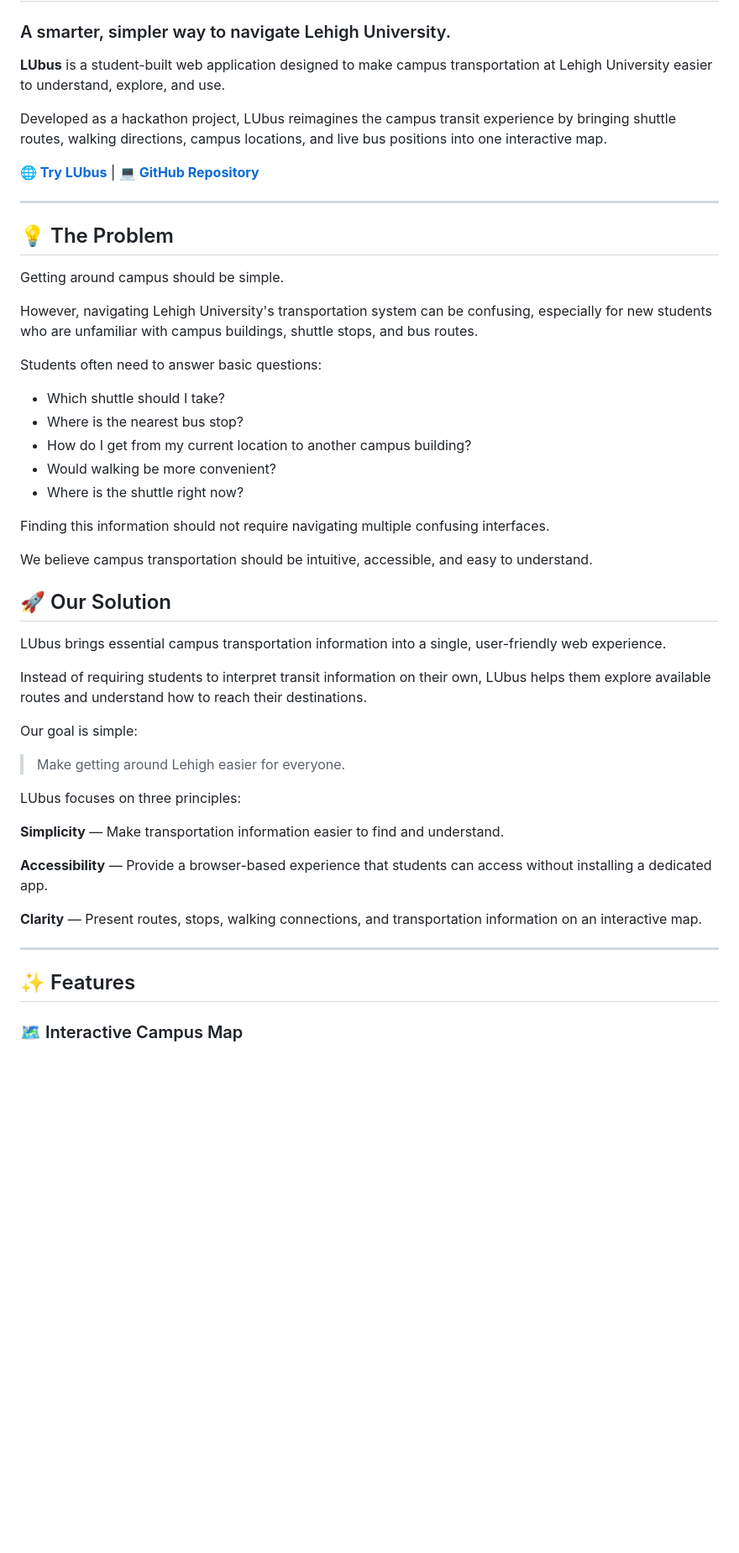
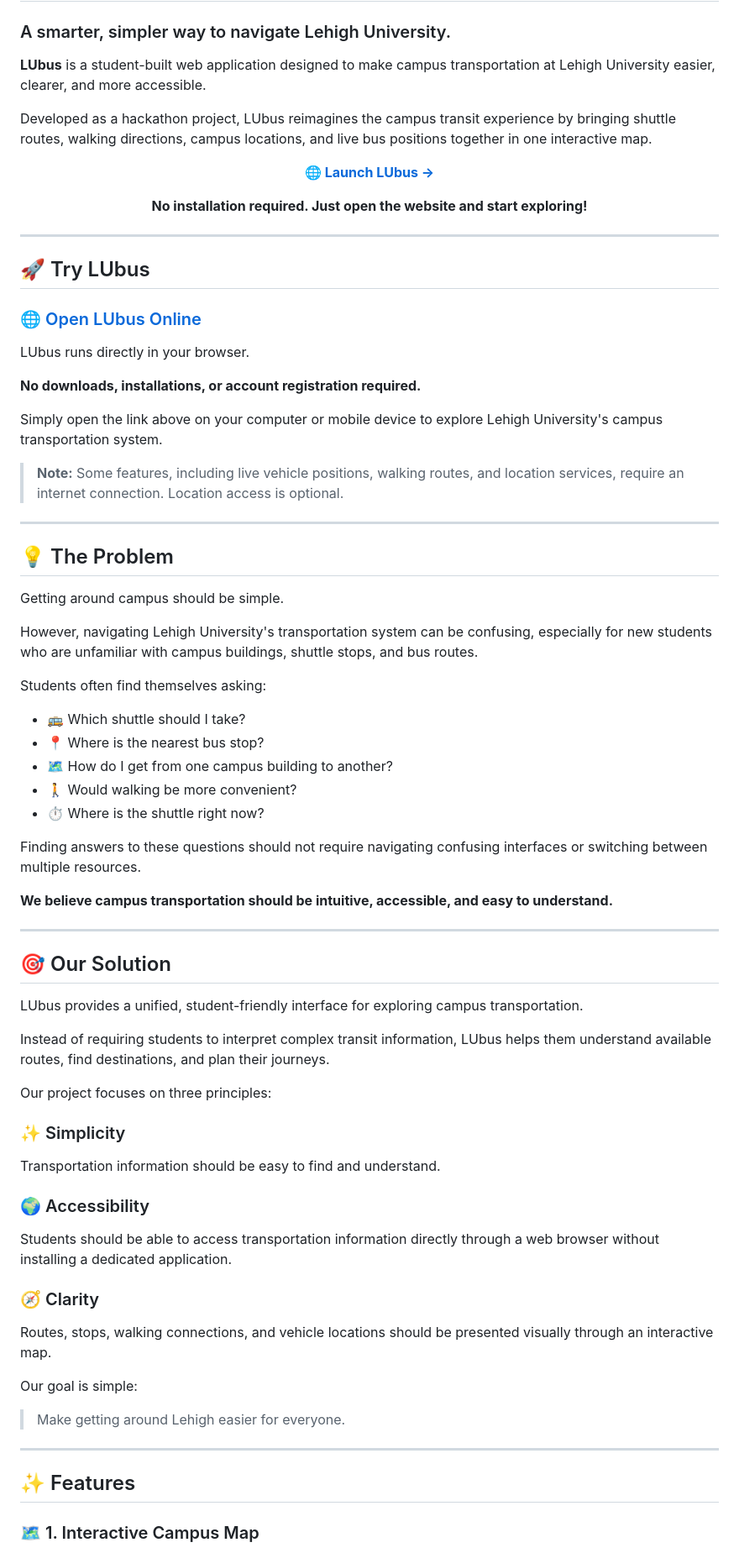
Before and after one commit to Forgiveej/LUbus, a Markdown page: README.md, the part around one of its changes. Shown at 84% size. GitHub-like rendering; blank space fills up the shorter version.

```diff
--- a/README.md
+++ b/README.md
@@ -2,11 +2,33 @@
 
 ### A smarter, simpler way to navigate Lehigh University.
 
-**LUbus** is a student-built web application designed to make campus transportation at Lehigh University easier to understand, explore, and use.
+**LUbus** is a student-built web application designed to make campus transportation at Lehigh University easier, clearer, and more accessible.
 
-Developed as a hackathon project, LUbus reimagines the campus transit experience by bringing shuttle routes, walking directions, campus locations, and live bus positions into one interactive map.
+Developed as a hackathon project, LUbus reimagines the campus transit experience by bringing shuttle routes, walking directions, campus locations, and live bus positions together in one interactive map.
 
-**[🌐 Try LUbus](https://forgiveej.github.io/LUbus/)** | **[💻 GitHub Repository](https://github.com/forgiveej/LUbus)**
+<p align="center">
+  <a href="https://forgiveej.github.io/LUbus/">
+    <strong>🌐 Launch LUbus →</strong>
+  </a>
+</p>
+
+<p align="center">
+  <strong>No installation required. Just open the website and start exploring!</strong>
+</p>
+
+---
+
+## 🚀 Try LUbus
+
+### 🌐 [Open LUbus Online](https://forgiveej.github.io/LUbus/)
+
+LUbus runs directly in your browser.
+
+**No downloads, installations, or account registration required.**
+
+Simply open the link above on your computer or mobile device to explore Lehigh University's campus transportation system.
+
+> **Note:** Some features, including live vehicle positions, walking routes, and location services, require an internet connection. Location access is optional.
 
 ---
 
@@ -16,39 +38,44 @@ Getting around campus should be simple.
 
 However, navigating Lehigh University's transportation system can be confusing, especially for new students who are unfamiliar with campus buildings, shuttle stops, and bus routes.
 
-Students often need to answer basic questions:
+Students often find themselves asking:
 
-- Which shuttle should I take?
-- Where is the nearest bus stop?
-- How do I get from my current location to another campus building?
-- Would walking be more convenient?
-- Where is the shuttle right now?
+- 🚌 Which shuttle should I take?
+- 📍 Where is the nearest bus stop?
+- 🗺️ How do I get from one campus building to another?
+- 🚶 Would walking be more convenient?
+- ⏱️ Where is the shuttle right now?
 
-Finding this information should not require navigating multiple confusing interfaces.
+Finding answers to these questions should not require navigating confusing interfaces or switching between multiple resources.
 
-We believe campus transportation should be intuitive, accessible, and easy to understand.
+**We believe campus transportation should be intuitive, accessible, and easy to understand.**
 
-## 🚀 Our Solution
+---
 
-LUbus brings essential campus transportation information into a single, user-friendly web experience.
+## 🎯 Our Solution
 
-Instead of requiring students to interpret transit information on their own, LUbus helps them explore available routes and understand how to reach their destinations.
+LUbus provides a unified, student-friendly interface for exploring campus transportation.
+
+Instead of requiring students to interpret complex transit information, LUbus helps them understand available routes, find destinations, and plan their journeys.
+
+Our project focuses on three principles:
+
+### ✨ Simplicity
+Transportation information should be easy to find and understand.
+
+### 🌍 Accessibility
+Students should be able to access transportation information directly through a web browser without installing a dedicated application.
+
+### 🧭 Clarity
+Routes, stops, walking connections, and vehicle locations should be presented visually through an interactive map.
 
 Our goal is simple:
 
 > Make getting around Lehigh easier for everyone.
 
-LUbus focuses on three principles:
-
-**Simplicity** — Make transportation information easier to find and understand.
-
-**Accessibility** — Provide a browser-based experience that students can access without installing a dedicated app.
-
-**Clarity** — Present routes, stops, walking connections, and transportation information on an interactive map.
-
 ---
 
 ## ✨ Features
 
-### 🗺️ Interactive Campus Map
+### 🗺️ 1. Interactive Campus Map
 
```
Also changed, not shown: other parts of README.md (+143 -78 lines).
